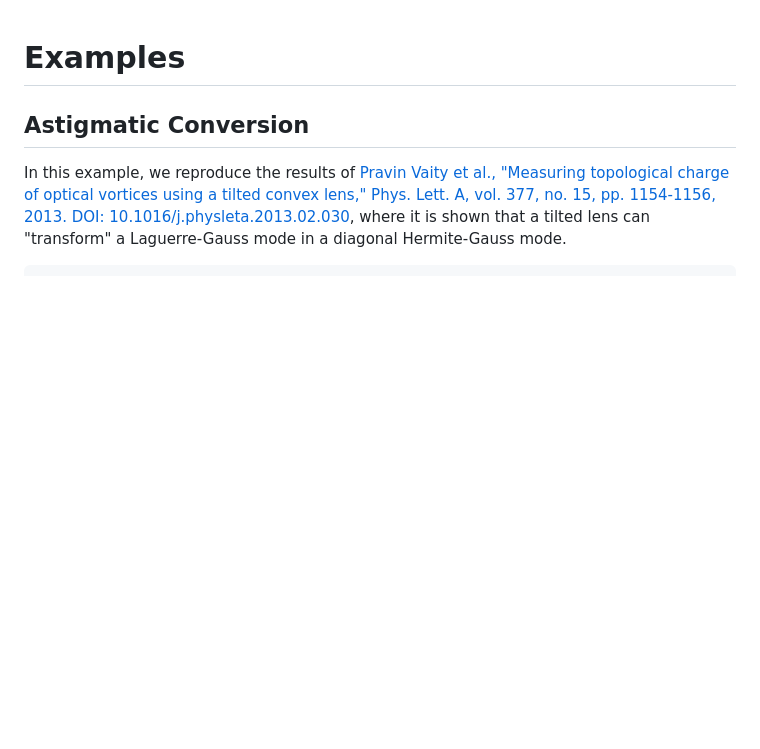
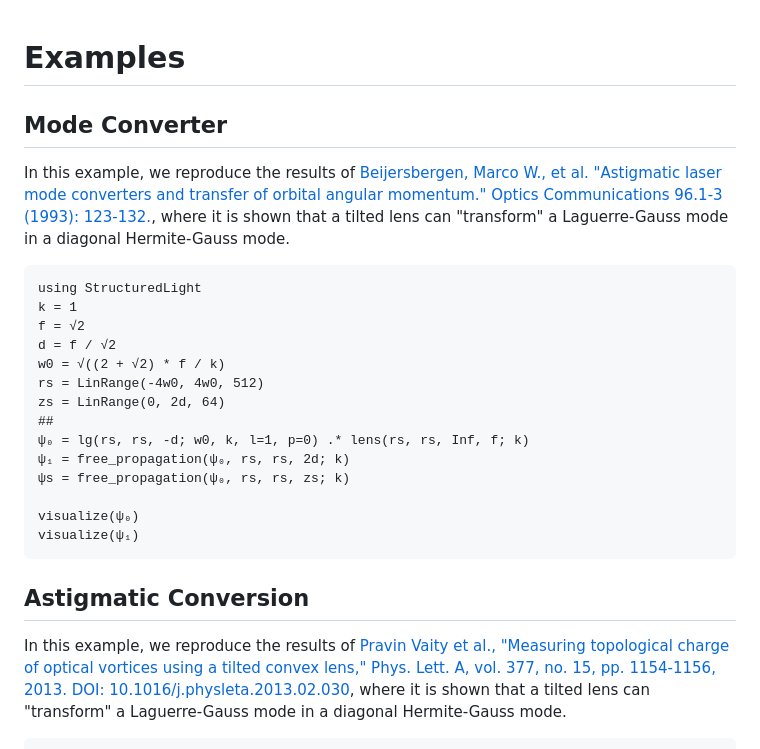
Before and after one commit to marcsgil/StructuredLight.jl, a Markdown page: docs/src/examples.md, the part around the change. Drawn GitHub-style; blank space fills up the shorter version.

Commit message:
included mode converter example

````diff
--- a/docs/src/examples.md
+++ b/docs/src/examples.md
@@ -1,4 +1,26 @@
 # Examples
+
+## Mode Converter
+
+
+In this example, we reproduce the results of [Beijersbergen, Marco W., et al. "Astigmatic laser mode converters and transfer of orbital angular momentum." Optics Communications 96.1-3 (1993): 123-132.](https://www.sciencedirect.com/science/article/pii/003040189390535D), where it is shown that a tilted lens can "transform" a Laguerre-Gauss mode in a diagonal Hermite-Gauss mode.
+
+```@example
+using StructuredLight
+k = 1
+f = √2
+d = f / √2
+w0 = √((2 + √2) * f / k)
+rs = LinRange(-4w0, 4w0, 512)
+zs = LinRange(0, 2d, 64)
+##
+ψ₀ = lg(rs, rs, -d; w0, k, l=1, p=0) .* lens(rs, rs, Inf, f; k)
+ψ₁ = free_propagation(ψ₀, rs, rs, 2d; k)
+ψs = free_propagation(ψ₀, rs, rs, zs; k)
+
+visualize(ψ₀)
+visualize(ψ₁)
+```
 
 ## Astigmatic Conversion
 
````
